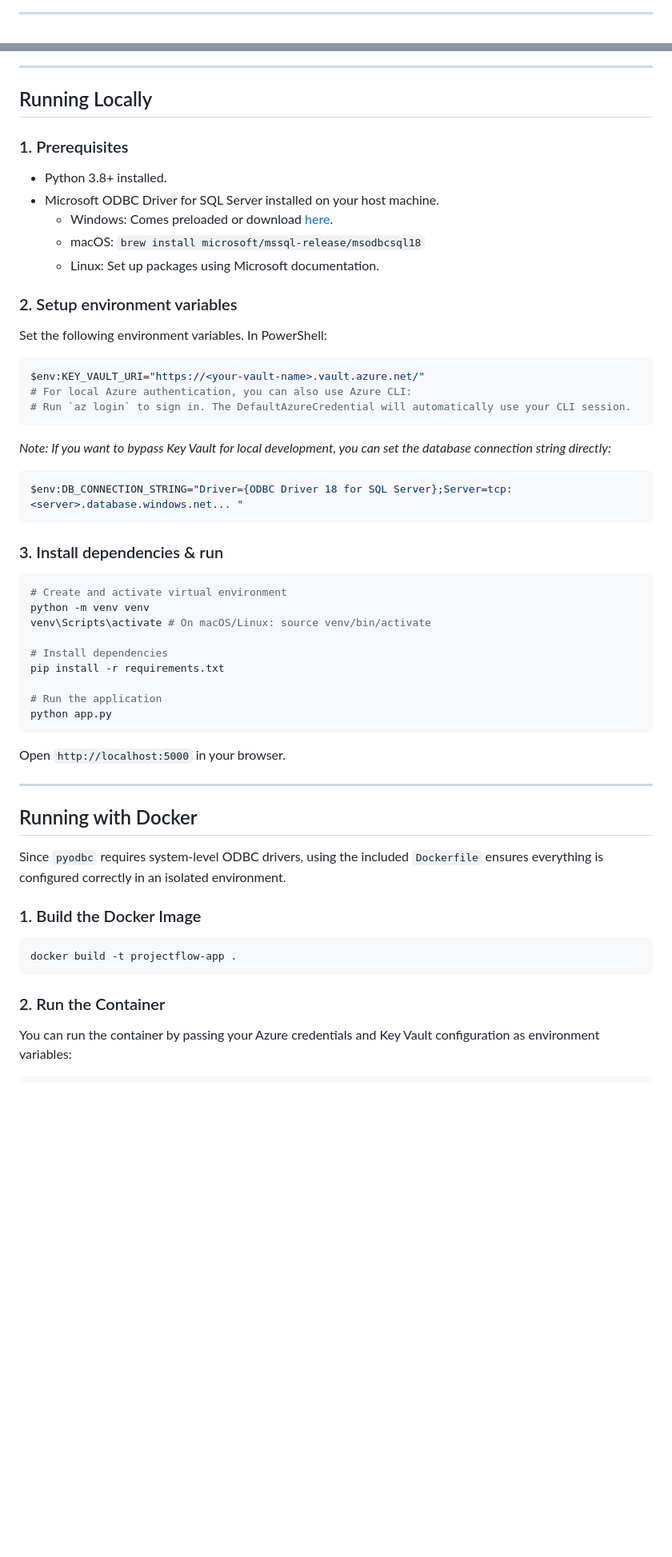
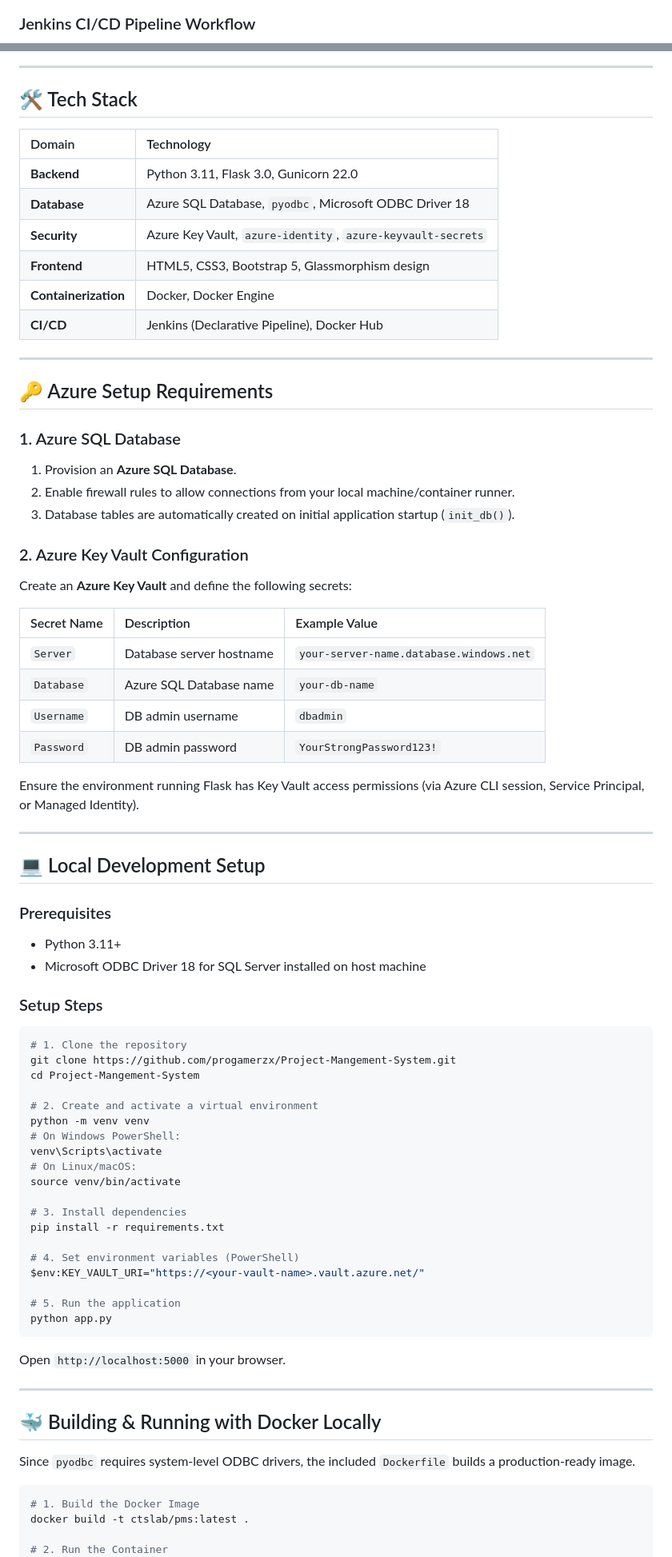
Before and after one commit to progamerzx/Project-Mangement-System, a Markdown page: README.md, 2 parts joined by grey strips. Shown at 80% size. Rendered like a GitHub page; blank space fills up the shorter version.

````diff
--- a/README.md
+++ b/README.md
@@ -16,5 +40,5 @@ graph TD
     AKV -.->|Secures Credentials| SQL
 ```
 
----
+### Jenkins CI/CD Pipeline Workflow
 
@@ -40,56 +58,81 @@ graph TD
 
 ---
 
-## Running Locally
+## 🛠️ Tech Stack
 
-### 1. Prerequisites
-- Python 3.8+ installed.
-- Microsoft ODBC Driver for SQL Server installed on your host machine.
-  - Windows: Comes preloaded or download [here](https://learn.microsoft.com/en-us/sql/connect/odbc/download-odbc-driver-for-sql-server).
-  - macOS: `brew install microsoft/mssql-release/msodbcsql18`
-  - Linux: Set up packages using Microsoft documentation.
+| Domain | Technology |
+| :--- | :--- |
+| **Backend** | Python 3.11, Flask 3.0, Gunicorn 22.0 |
+| **Database** | Azure SQL Database, `pyodbc`, Microsoft ODBC Driver 18 |
+| **Security** | Azure Key Vault, `azure-identity`, `azure-keyvault-secrets` |
+| **Frontend** | HTML5, CSS3, Bootstrap 5, Glassmorphism design |
+| **Containerization** | Docker, Docker Engine |
+| **CI/CD** | Jenkins (Declarative Pipeline), Docker Hub |
 
-### 2. Setup environment variables
-Set the following environment variables. In PowerShell:
-```powershell
-$env:KEY_VAULT_URI="https://<your-vault-name>.vault.azure.net/"
-# For local Azure authentication, you can also use Azure CLI:
-# Run `az login` to sign in. The DefaultAzureCredential will automatically use your CLI session.
-```
-*Note: If you want to bypass Key Vault for local development, you can set the database connection string directly:*
-```powershell
-$env:DB_CONNECTION_STRING="Driver={ODBC Driver 18 for SQL Server};Server=tcp:<server>.database.windows.net... "
-```
+---
 
-### 3. Install dependencies & run
+## 🔑 Azure Setup Requirements
+
+### 1. Azure SQL Database
+1. Provision an **Azure SQL Database**.
+2. Enable firewall rules to allow connections from your local machine/container runner.
+3. Database tables are automatically created on initial application startup (`init_db()`).
+
+### 2. Azure Key Vault Configuration
+Create an **Azure Key Vault** and define the following secrets:
+
+| Secret Name | Description | Example Value |
+| :--- | :--- | :--- |
+| `Server` | Database server hostname | `your-server-name.database.windows.net` |
+| `Database` | Azure SQL Database name | `your-db-name` |
+| `Username` | DB admin username | `dbadmin` |
+| `Password` | DB admin password | `YourStrongPassword123!` |
+
+Ensure the environment running Flask has Key Vault access permissions (via Azure CLI session, Service Principal, or Managed Identity).
+
+---
+
+## 💻 Local Development Setup
+
+### Prerequisites
+- Python 3.11+
+- Microsoft ODBC Driver 18 for SQL Server installed on host machine
+
+### Setup Steps
 ```bash
-# Create and activate virtual environment
+# 1. Clone the repository
+git clone https://github.com/progamerzx/Project-Mangement-System.git
+cd Project-Mangement-System
+
+# 2. Create and activate a virtual environment
 python -m venv venv
-venv\Scripts\activate # On macOS/Linux: source venv/bin/activate
+# On Windows PowerShell:
+venv\Scripts\activate
+# On Linux/macOS:
+source venv/bin/activate
 
-# Install dependencies
+# 3. Install dependencies
 pip install -r requirements.txt
 
-# Run the application
+# 4. Set environment variables (PowerShell)
+$env:KEY_VAULT_URI="https://<your-vault-name>.vault.azure.net/"
+
+# 5. Run the application
 python app.py
 ```
 Open `http://localhost:5000` in your browser.
 
 ---
 
-## Running with Docker
+## 🐳 Building & Running with Docker Locally
 
-Since `pyodbc` requires system-level ODBC drivers, using the included `Dockerfile` ensures everything is configured correctly in an isolated environment.
-
-### 1. Build the Docker Image
-```bash
-docker build -t projectflow-app .
-```
-
-### 2. Run the Container
-You can run the container by passing your Azure credentials and Key Vault configuration as environment variables:
+Since `pyodbc` requires system-level ODBC drivers, the included `Dockerfile` builds a production-ready image.
 
 ```bash
+# 1. Build the Docker Image
+docker build -t ctslab/pms:latest .
+
+# 2. Run the Container
 docker run -d -p 5000:5000 \
   -e KEY_VAULT_URI="https://<your-vault-name>.vault.azure.net/" \
   -e AZURE_CLIENT_ID="<your-azure-client-id>" \
````
Also changed, not shown: other parts of README.md (+159 -29 lines).
